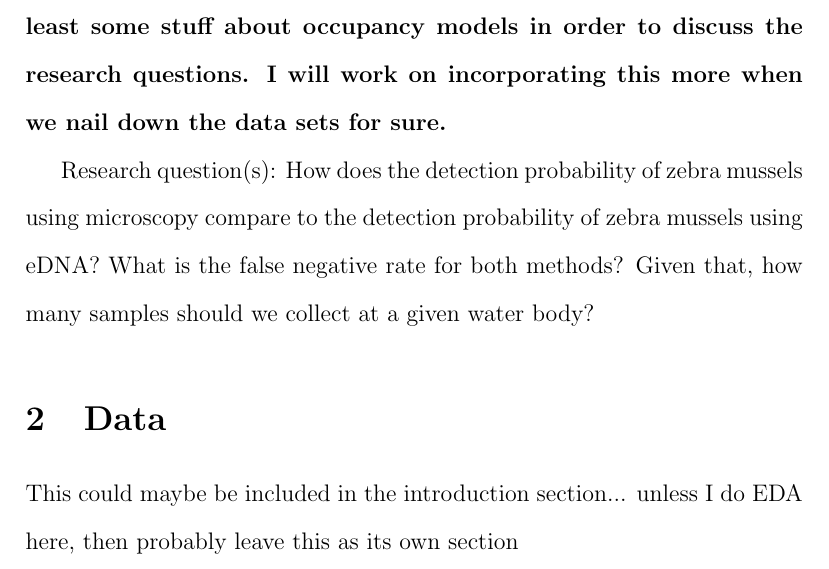
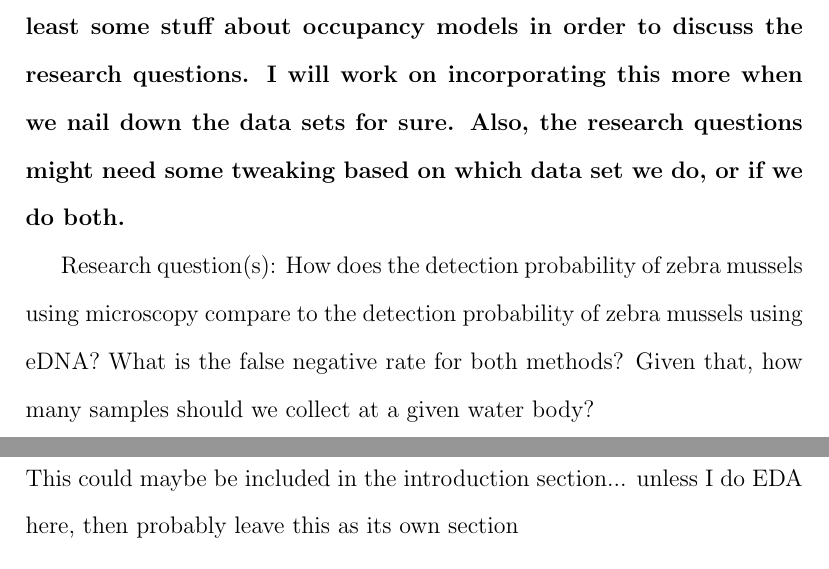
Before and after one commit to meaghanwinder/Writing-Project, a LaTeX paper (Writing_Project/Winder_Writing_Project.tex): part of page 12 of 18 before the commit and two parts of pages 12 and 13 of 18 after it, the two joined at a grey line, cut so that both start at the same text. Compiled offline with pdfLaTeX.

Commit message:
02.11.2020 update

```diff
--- a/Writing_Project/Winder_Writing_Project.tex
+++ b/Writing_Project/Winder_Writing_Project.tex
@@ -326,7 +326,7 @@ An alternative method for detection of rare, endangered, or invasive aquatic org
 When these two methods result in conflicting answers, decision making can be even more complicated, since a positive eDNA result only suggests that the DNA of the target species is present, regardless of whether the target species is alive or even present at all, but when veligers are detected, positive eDNA results indicate a potential colonization, which is useful to managers \cite{Holser:body}.
 
 
-\textbf{I wrote all this, and then realized I should probably include at least some stuff about occupancy models in order to discuss the research questions. I will work on incorporating this more when we nail down the data sets for sure.}
+\textbf{I wrote all this, and then realized I should probably include at least some stuff about occupancy models in order to discuss the research questions. I will work on incorporating this more when we nail down the data sets for sure. Also, the research questions might need some tweaking based on which data set we do, or if we do both.}
 
 Research question(s): How does the detection probability of zebra mussels using microscopy compare to the detection probability of zebra mussels using eDNA? What is the false negative rate for both methods? Given that, how many samples should we collect at a given water body?
 
```
Also changed, not shown: Writing_Project/Winder_Writing_Project.pdf, 4 other files.
